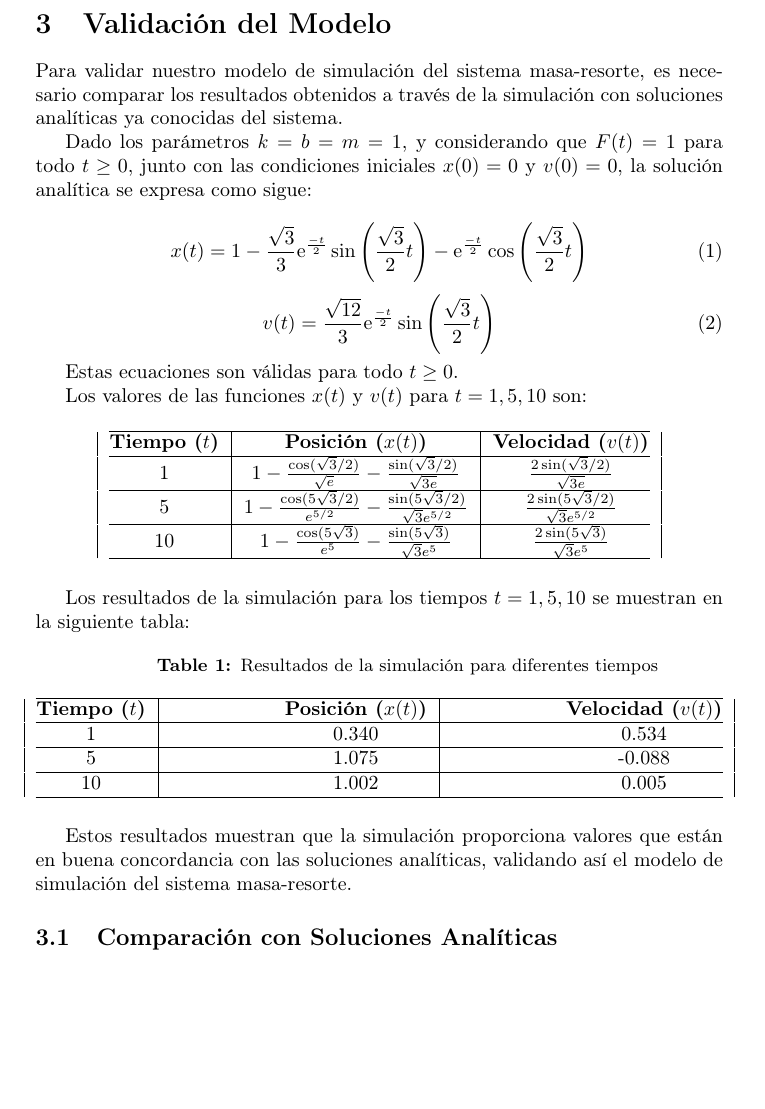
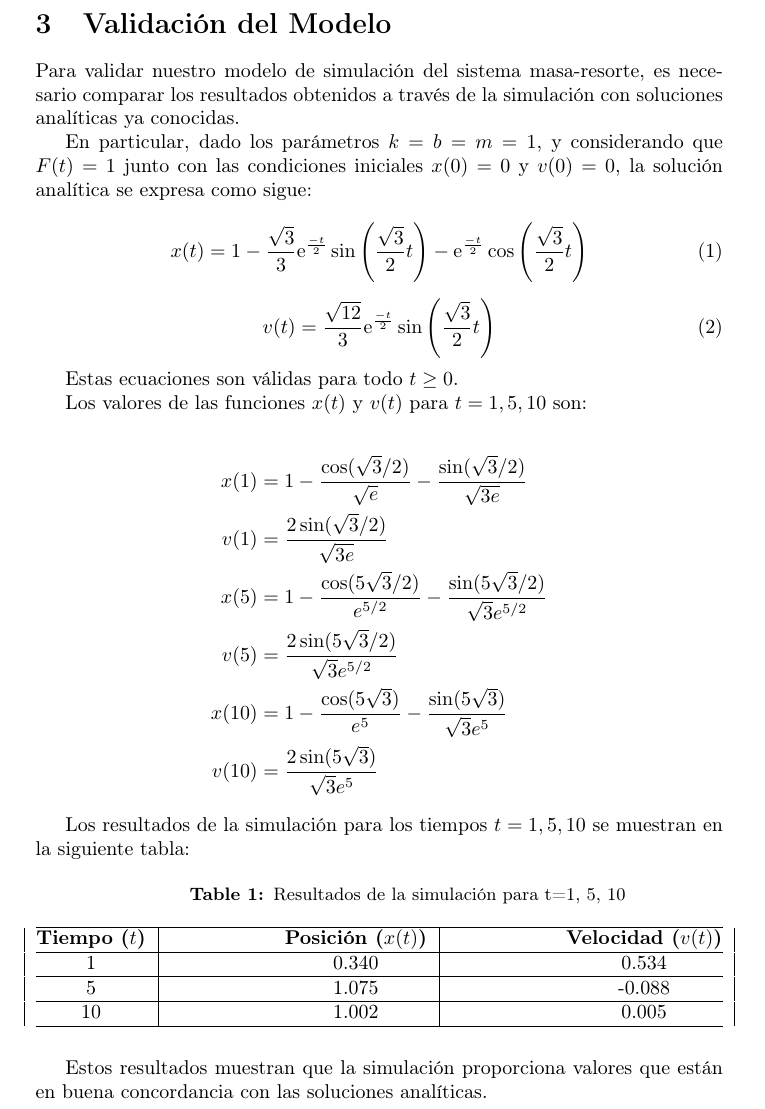
Before and after one commit to LucioMansilla/mass_spring, a LaTeX document (tex/report.tex): part of page 2 of 10, cut so that both start at the same text, the shorter picture padded with empty space. Compiled offline with pdfLaTeX.

Commit message:
Update README Co-authored-by: Lucio Mansilla <LucioMansilla@users.noreply.github.com> Co-authored-by: BrendaDichiara <BrendaDichiara@users.noreply.github.com>

```diff
--- a/tex/report.tex
+++ b/tex/report.tex
@@ -66,9 +66,9 @@ Las ecuaciones diferenciales que modelan este sistema continuo son:
 \end{align*}
 
 \section{Validación del Modelo}
-Para validar nuestro modelo de simulación del sistema masa-resorte, es necesario comparar los resultados obtenidos a través de la simulación con soluciones analíticas ya conocidas del sistema.
+Para validar nuestro modelo de simulación del sistema masa-resorte, es necesario comparar los resultados obtenidos a través de la simulación con soluciones analíticas ya conocidas.
 
-Dado los parámetros $k = b = m = 1$, y considerando que $F(t) = 1$ para todo $t \geq 0$, junto con las condiciones iniciales $x(0) = 0$ y $v(0) = 0$, la solución analítica se expresa como sigue:
+En particular, dado los parámetros $k = b = m = 1$, y considerando que $F(t) = 1$ junto con las condiciones iniciales $x(0) = 0$ y $v(0) = 0$, la solución analítica se expresa como sigue:
 
 \begin{equation}
 x(t) = 1 - \frac{\sqrt{3}}{3} \mathrm{e}^{\frac{-t}{2}}\sin\left(\frac{\sqrt{3}}{2}t\right)-\mathrm{e}^{\frac{-t}{2}}\cos\left(\frac{\sqrt{3}}{2}t\right)
@@ -80,22 +80,19 @@ v(t) = \frac{\sqrt{12}}{3} \mathrm{e}^{\frac{-t}{2}}\sin\left(\frac{\sqrt{3}}{2}
 
 Estas ecuaciones son válidas para todo $t \geq 0$.
 
+
 Los valores de las funciones \(x(t)\) y \(v(t)\) para \(t = 1, 5, 10\) son:
 
-\begin{table}[H]
-    \centering
-    \begin{tabular}{|c|c|c|}
-    \hline
-    \textbf{Tiempo ($t$)} & \textbf{Posición ($x(t)$)} & \textbf{Velocidad ($v(t)$)} \\
-    \hline
-    1 & \(1 - \frac{\cos(\sqrt{3}/2)}{\sqrt{e}} - \frac{\sin(\sqrt{3}/2)}{\sqrt{3e}}\) & \(\frac{2\sin(\sqrt{3}/2)}{\sqrt{3e}}\) \\
-    \hline
-    5 & \(1 - \frac{\cos(5\sqrt{3}/2)}{e^{5/2}} - \frac{\sin(5\sqrt{3}/2)}{\sqrt{3}e^{5/2}}\) & \(\frac{2\sin(5\sqrt{3}/2)}{\sqrt{3}e^{5/2}}\) \\
-    \hline
-    10 & \(1 - \frac{\cos(5\sqrt{3})}{e^5} - \frac{\sin(5\sqrt{3})}{\sqrt{3}e^5}\) & \(\frac{2\sin(5\sqrt{3})}{\sqrt{3}e^5}\) \\
-    \hline
-    \end{tabular}
-\end{table}
+\begin{align*}
+x(1) &= 1 - \frac{\cos(\sqrt{3}/2)}{\sqrt{e}} - \frac{\sin(\sqrt{3}/2)}{\sqrt{3e}} \\
+v(1) &= \frac{2\sin(\sqrt{3}/2)}{\sqrt{3e}} \\
+x(5) &= 1 - \frac{\cos(5\sqrt{3}/2)}{e^{5/2}} - \frac{\sin(5\sqrt{3}/2)}{\sqrt{3}e^{5/2}} \\
+v(5) &= \frac{2\sin(5\sqrt{3}/2)}{\sqrt{3}e^{5/2}} \\
+x(10) &= 1 - \frac{\cos(5\sqrt{3})}{e^5} - \frac{\sin(5\sqrt{3})}{\sqrt{3}e^5} \\
+v(10) &= \frac{2\sin(5\sqrt{3})}{\sqrt{3}e^5}
+\end{align*}
+
+
 
 Los resultados de la simulación para los tiempos \(t = 1, 5, 10\) se muestran en la siguiente tabla:
 
@@ -106,7 +103,7 @@ Los resultados de la simulación para los tiempos \(t = 1, 5, 10\) se muestran e
 }
 
 \begin{table}[H]
-    \caption{Resultados de la simulación para diferentes tiempos}
+    \caption{Resultados de la simulación para t=1, 5, 10}
     \label{tab:time_x_v}
     \centering
     \begin{tabular*}{\textwidth}{@{\extracolsep{\fill}}|c|c|c|}
@@ -122,14 +119,7 @@ Los resultados de la simulación para los tiempos \(t = 1, 5, 10\) se muestran e
     \end{tabular*}
 \end{table}
 
-Estos resultados muestran que la simulación proporciona valores que están en buena concordancia con las soluciones analíticas, validando así el modelo de simulación del sistema masa-resorte.
-
-
-\subsection{Comparación con Soluciones Analíticas}
-
-
-% La ecuación diferencial que describe un sistema masa-resorte sin amortiguamiento es una ecuación bien conocida cuya solución es una función sinusoidal o cosinusoidal. Si incluimos el amortiguamiento, la solución se convierte en una exponencial amortiguada multiplicada por una sinusoidal o cosinusoidal. Podemos comparar los resultados de nuestra simulación con estas soluciones analíticas para verificar que nuestro modelo esté funcionando correctamente.
-
+Estos resultados muestran que la simulación proporciona valores que están en buena concordancia con las soluciones analíticas.
 
 \section{Experimentos}
 Realizamos una serie de experimentos variando la masa $m$, la constante del resorte $k$, la resistencia al rozamiento $b$, la fuerza externa $F$, y las condiciones iniciales de posición  , velocidad $x_0$ ,$v_0$ y el "paso" de tiempo $\Delta t$. A continuación, presentamos los resultados más interesantes de estos experimentos.
```
Also changed, not shown: README.md, tex/report.pdf, 5 other files.
